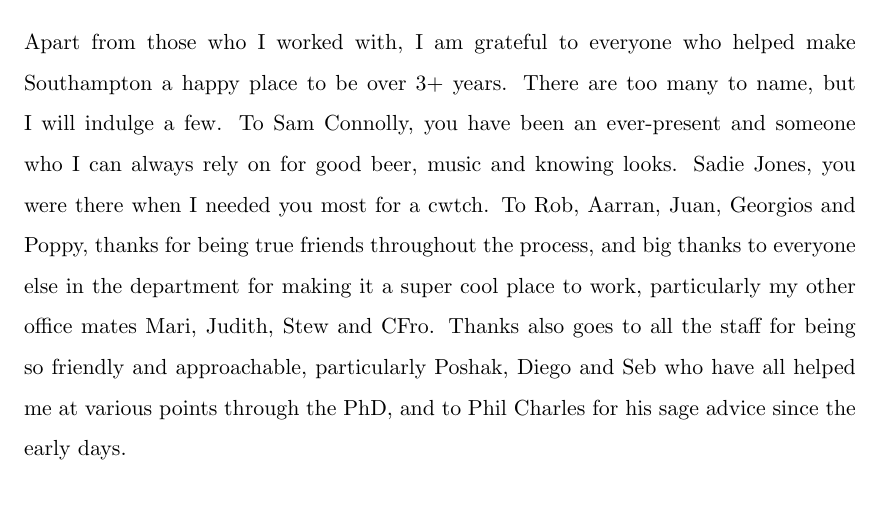
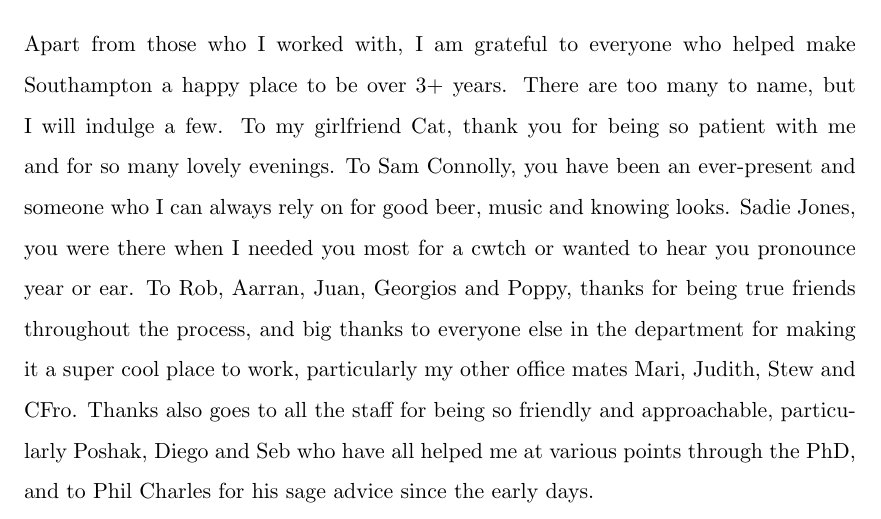
Before and after one commit to jhmatthews/antithesis, a LaTeX thesis (Thesis.tex): part of page 15 of 99, cut so that both start at the same text. Compiled offline with pdfLaTeX.

Commit message:
more CK corrections

```diff
--- a/Thesis.tex
+++ b/Thesis.tex
@@ -344,10 +344,12 @@ conversations.
 
 Apart from those who I worked with, I am grateful to
 everyone who helped make Southampton a happy place to be over 3+ years.
-There are too many to name, but I will indulge a few. To Sam Connolly,
-you have been an ever-present and someone who I can always rely on for good
+There are too many to name, but I will indulge a few. To my girlfriend Cat,
+thank you for being so patient with me and for so many lovely evenings.
+To Sam Connolly, you have been an ever-present and someone who I can always rely on for good
 beer, music and knowing looks. Sadie Jones, you were there when I needed
-you most for a cwtch. To Rob, Aarran, Juan, Georgios and Poppy, thanks for being true
+you most for a cwtch or wanted to hear you pronounce year or ear.
+To Rob, Aarran, Juan, Georgios and Poppy, thanks for being true
 friends throughout the process, and big thanks to everyone else in the
 department for making it a super cool place to work, particularly my
 other office mates Mari, Judith, Stew and CFro.
```
